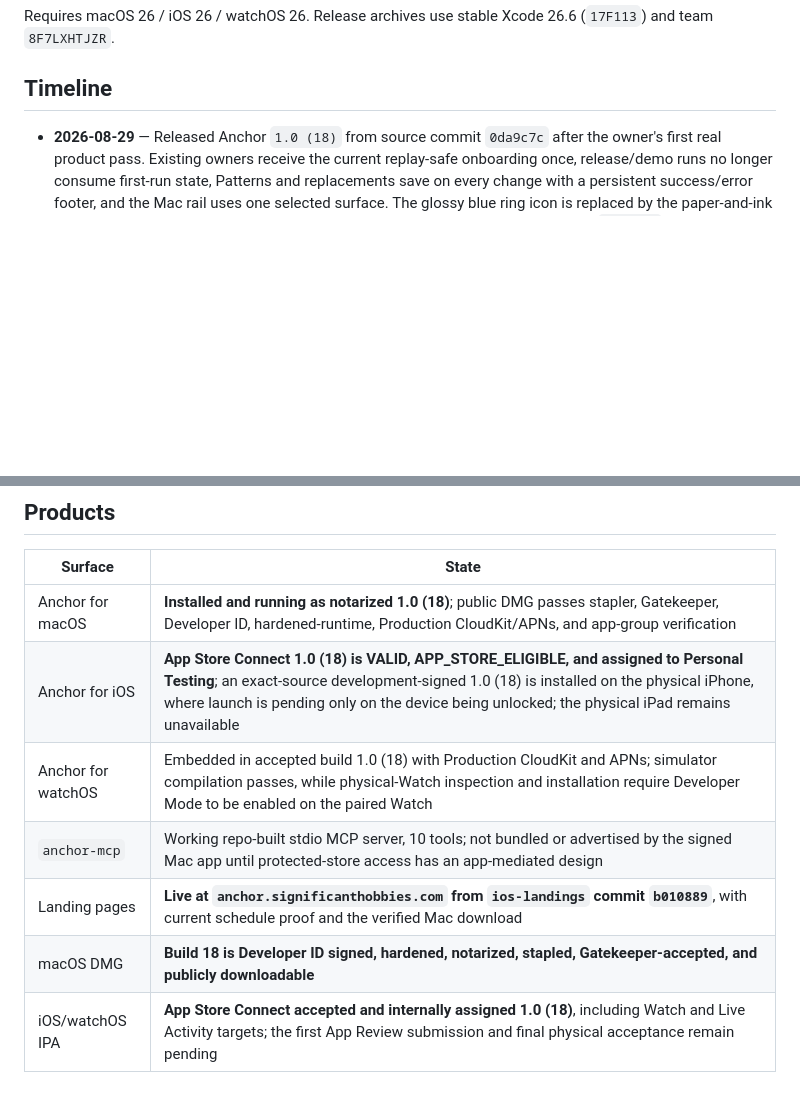
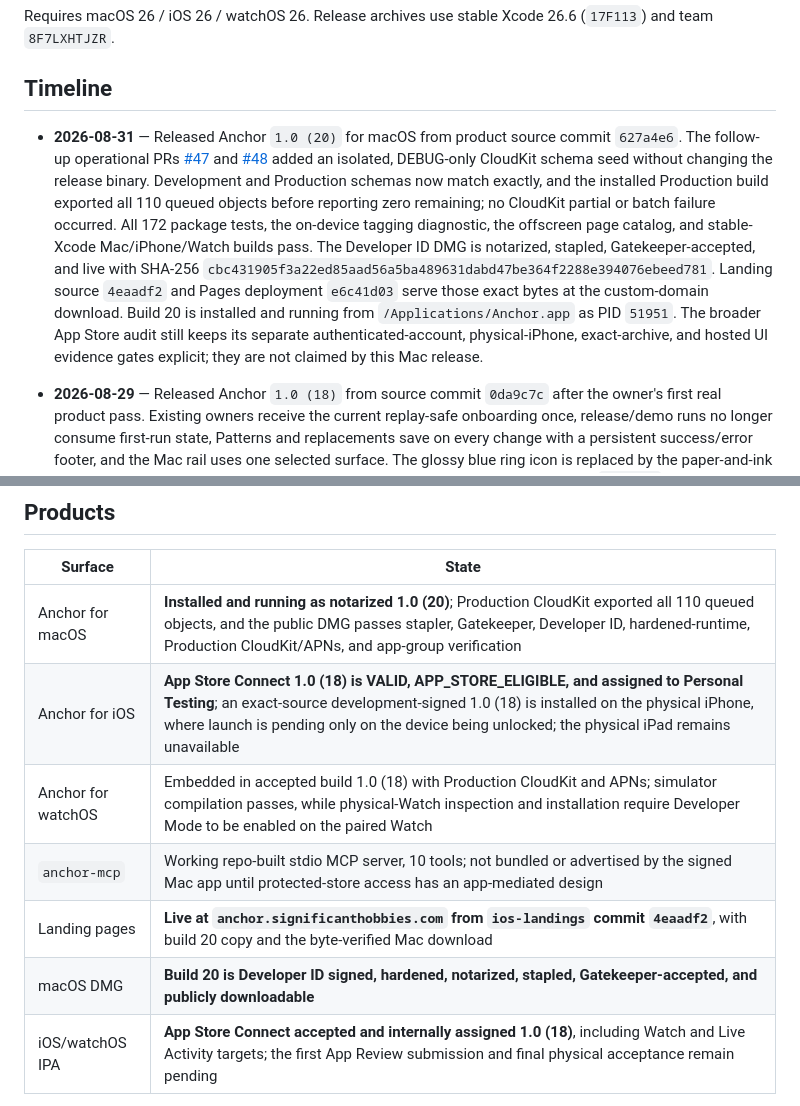
Before and after one commit to Significant-Hobbies/anchor, a Markdown page: PROJECT_STATUS.md, 2 parts joined by grey strips. GitHub-like rendering; blank space fills up the shorter version.

Commit message:
docs: record Mac build 20 release (#49)

```diff
--- a/PROJECT_STATUS.md
+++ b/PROJECT_STATUS.md
@@ -33,6 +33,22 @@ Requires macOS 26 / iOS 26 / watchOS 26. Release archives use stable Xcode
 26.6 (`17F113`) and team `8F7LXHTJZR`.
 
 ## Timeline
+
+- **2026-08-31** — Released Anchor `1.0 (20)` for macOS from product source
+  commit `627a4e6`. The follow-up operational PRs [#47](https://github.com/Significant-Hobbies/anchor/pull/47)
+  and [#48](https://github.com/Significant-Hobbies/anchor/pull/48) added an isolated,
+  DEBUG-only CloudKit schema seed without changing the release binary. Development
+  and Production schemas now match exactly, and the installed Production build
+  exported all 110 queued objects before reporting zero remaining; no CloudKit
+  partial or batch failure occurred. All 172 package tests, the on-device tagging
+  diagnostic, the offscreen page catalog, and stable-Xcode Mac/iPhone/Watch builds
+  pass. The Developer ID DMG is notarized, stapled, Gatekeeper-accepted, and live
+  with SHA-256 `cbc431905f3a22ed85aad56a5ba489631dabd47be364f2288e394076ebeed781`.
+  Landing source `4eaadf2` and Pages deployment `e6c41d03` serve those exact bytes
+  at the custom-domain download. Build 20 is installed and running from
+  `/Applications/Anchor.app` as PID `51951`. The broader App Store audit still
+  keeps its separate authenticated-account, physical-iPhone, exact-archive, and
+  hosted UI evidence gates explicit; they are not claimed by this Mac release.
 
 - **2026-08-29** — Released Anchor `1.0 (18)` from source commit `0da9c7c`
   after the owner's first real product pass. Existing owners receive the current
@@ -298,12 +314,12 @@ Requires macOS 26 / iOS 26 / watchOS 26. Release archives use stable Xcode
 
 | Surface | State |
 | --- | --- |
-| Anchor for macOS | **Installed and running as notarized 1.0 (18)**; public DMG passes stapler, Gatekeeper, Developer ID, hardened-runtime, Production CloudKit/APNs, and app-group verification |
+| Anchor for macOS | **Installed and running as notarized 1.0 (20)**; Production CloudKit exported all 110 queued objects, and the public DMG passes stapler, Gatekeeper, Developer ID, hardened-runtime, Production CloudKit/APNs, and app-group verification |
 | Anchor for iOS | **App Store Connect 1.0 (18) is VALID, APP_STORE_ELIGIBLE, and assigned to Personal Testing**; an exact-source development-signed 1.0 (18) is installed on the physical iPhone, where launch is pending only on the device being unlocked; the physical iPad remains unavailable |
 | Anchor for watchOS | Embedded in accepted build 1.0 (18) with Production CloudKit and APNs; simulator compilation passes, while physical-Watch inspection and installation require Developer Mode to be enabled on the paired Watch |
 | `anchor-mcp` | Working repo-built stdio MCP server, 10 tools; not bundled or advertised by the signed Mac app until protected-store access has an app-mediated design |
-| Landing pages | **Live at `anchor.significanthobbies.com` from `ios-landings` commit `b010889`**, with current schedule proof and the verified Mac download |
-| macOS DMG | **Build 18 is Developer ID signed, hardened, notarized, stapled, Gatekeeper-accepted, and publicly downloadable** |
+| Landing pages | **Live at `anchor.significanthobbies.com` from `ios-landings` commit `4eaadf2`**, with build 20 copy and the byte-verified Mac download |
+| macOS DMG | **Build 20 is Developer ID signed, hardened, notarized, stapled, Gatekeeper-accepted, and publicly downloadable** |
 | iOS/watchOS IPA | **App Store Connect accepted and internally assigned 1.0 (18)**, including Watch and Live Activity targets; the first App Review submission and final physical acceptance remain pending |
 
 Bundle IDs are `com.significanthobbies.anchor(.watchkitapp)`, signed against team
```
